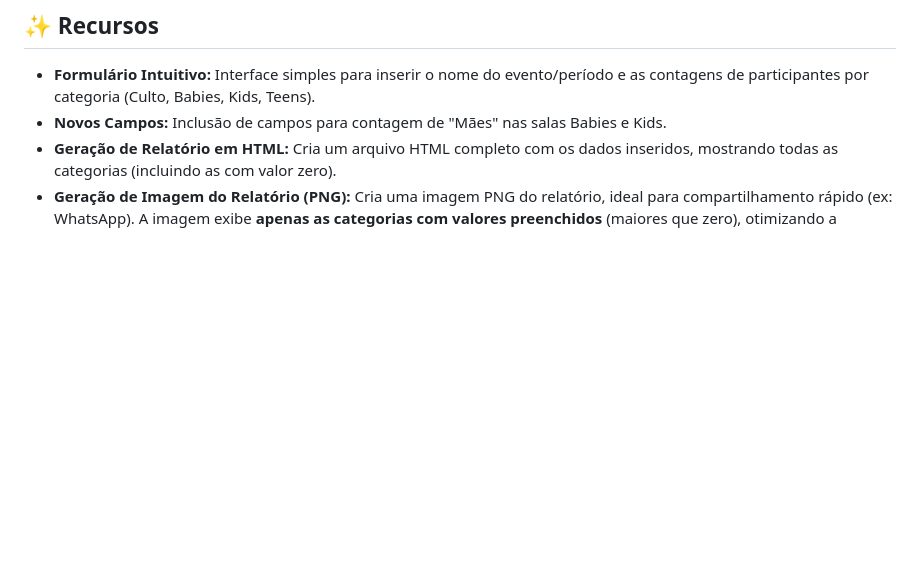
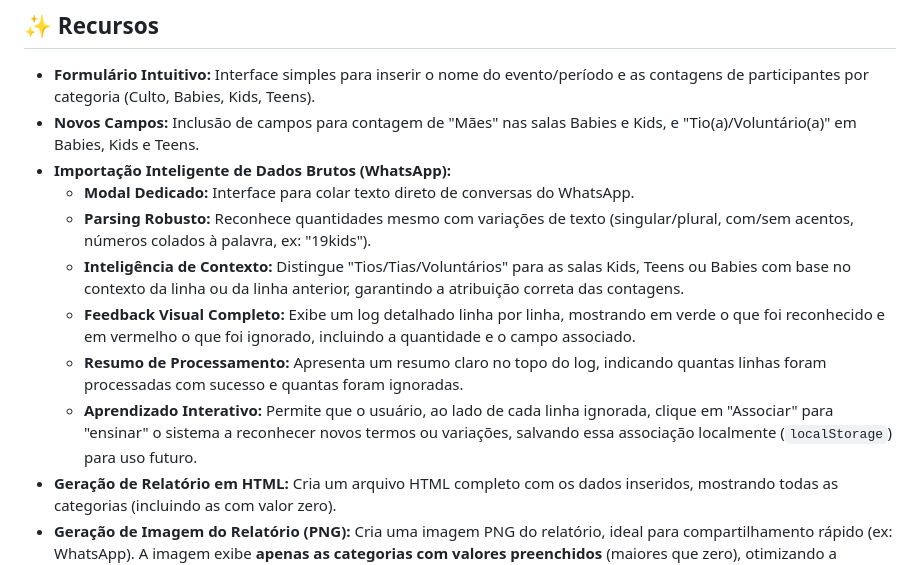
Before and after one commit to Contagem-Connect/Relatorio, a Markdown page: README.md, the part around the change printed below. GitHub-like rendering; blank space fills up the shorter version.

```diff
--- a/README.md
+++ b/README.md
@@ -5,7 +5,14 @@ Este projeto é uma aplicação web simples para gerar relatórios de contagem d
 ## ✨ Recursos
 
 *   **Formulário Intuitivo:** Interface simples para inserir o nome do evento/período e as contagens de participantes por categoria (Culto, Babies, Kids, Teens).
-*   **Novos Campos:** Inclusão de campos para contagem de "Mães" nas salas Babies e Kids.
+*   **Novos Campos:** Inclusão de campos para contagem de "Mães" nas salas Babies e Kids, e "Tio(a)/Voluntário(a)" em Babies, Kids e Teens.
+*   **Importação Inteligente de Dados Brutos (WhatsApp):**
+    *   **Modal Dedicado:** Interface para colar texto direto de conversas do WhatsApp.
+    *   **Parsing Robusto:** Reconhece quantidades mesmo com variações de texto (singular/plural, com/sem acentos, números colados à palavra, ex: "19kids").
+    *   **Inteligência de Contexto:** Distingue "Tios/Tias/Voluntários" para as salas Kids, Teens ou Babies com base no contexto da linha ou da linha anterior, garantindo a atribuição correta das contagens.
+    *   **Feedback Visual Completo:** Exibe um log detalhado linha por linha, mostrando em verde o que foi reconhecido e em vermelho o que foi ignorado, incluindo a quantidade e o campo associado.
+    *   **Resumo de Processamento:** Apresenta um resumo claro no topo do log, indicando quantas linhas foram processadas com sucesso e quantas foram ignoradas.
+    *   **Aprendizado Interativo:** Permite que o usuário, ao lado de cada linha ignorada, clique em "Associar" para "ensinar" o sistema a reconhecer novos termos ou variações, salvando essa associação localmente (`localStorage`) para uso futuro.
 *   **Geração de Relatório em HTML:** Cria um arquivo HTML completo com os dados inseridos, mostrando todas as categorias (incluindo as com valor zero).
 *   **Geração de Imagem do Relatório (PNG):** Cria uma imagem PNG do relatório, ideal para compartilhamento rápido (ex: WhatsApp). A imagem exibe **apenas as categorias com valores preenchidos** (maiores que zero), otimizando a visualização.
 *   **Download Automático:** O arquivo HTML ou a imagem gerada são automaticamente disponibilizados para download (com fallback para download caso o compartilhamento da imagem não seja suportado/cancelado).
```
Also changed, not shown: other parts of README.md (+49 -35 lines).
